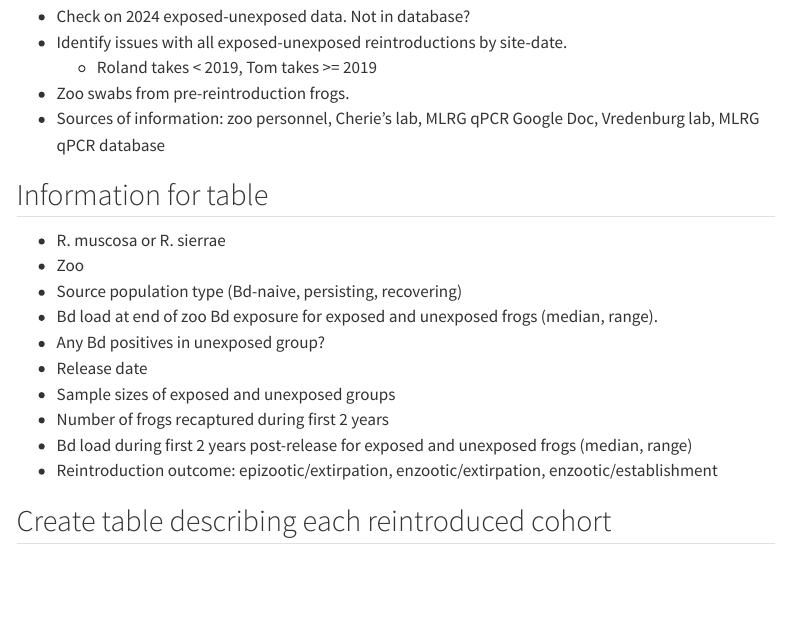
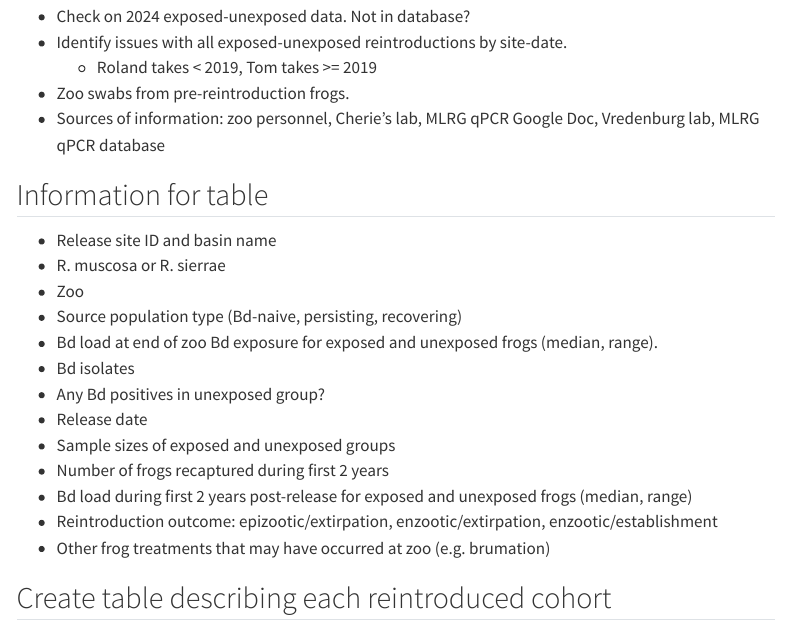
Before and after one commit to SNARL1/reintroduction-summary, a Quarto document (code/exposed_unexposed.qmd): the page in a window 1100 px wide, from 3650 px down. Rendered offline with R 4.5, knitr and Pandoc in place of Quarto, with nearby package versions; menus at the side of the page are left out.

Commit message:
tcs suggests table fields outline in exposed_unexposed.qmd

```diff
--- a/code/exposed_unexposed.qmd
+++ b/code/exposed_unexposed.qmd
@@ -124,16 +124,19 @@ knitr::kable(exposed_unexposed)
 
 ## Information for table
 
-- R. muscosa or R. sierrae
-- Zoo
-- Source population type (Bd-naive, persisting, recovering)
-- Bd load at end of zoo Bd exposure for exposed and unexposed frogs (median, range).
-- Any Bd positives in unexposed group?
-- Release date
-- Sample sizes of exposed and unexposed groups
-- Number of frogs recaptured during first 2 years
-- Bd load during first 2 years post-release for exposed and unexposed frogs (median, range)
-- Reintroduction outcome: epizootic/extirpation, enzootic/extirpation, enzootic/establishment
+-   Release site ID and basin name
+-   R. muscosa or R. sierrae
+-   Zoo
+-   Source population type (Bd-naive, persisting, recovering)
+-   Bd load at end of zoo Bd exposure for exposed and unexposed frogs (median, range).
+-   Bd isolates
+-   Any Bd positives in unexposed group?
+-   Release date
+-   Sample sizes of exposed and unexposed groups
+-   Number of frogs recaptured during first 2 years
+-   Bd load during first 2 years post-release for exposed and unexposed frogs (median, range)
+-   Reintroduction outcome: epizootic/extirpation, enzootic/extirpation, enzootic/establishment
+-   Other frog treatments that may have occurred at zoo (e.g. brumation)
 
 ## Create table describing each reintroduced cohort
 
```
Also changed, not shown: code/exposed_unexposed.qmd (2 more changed lines).
